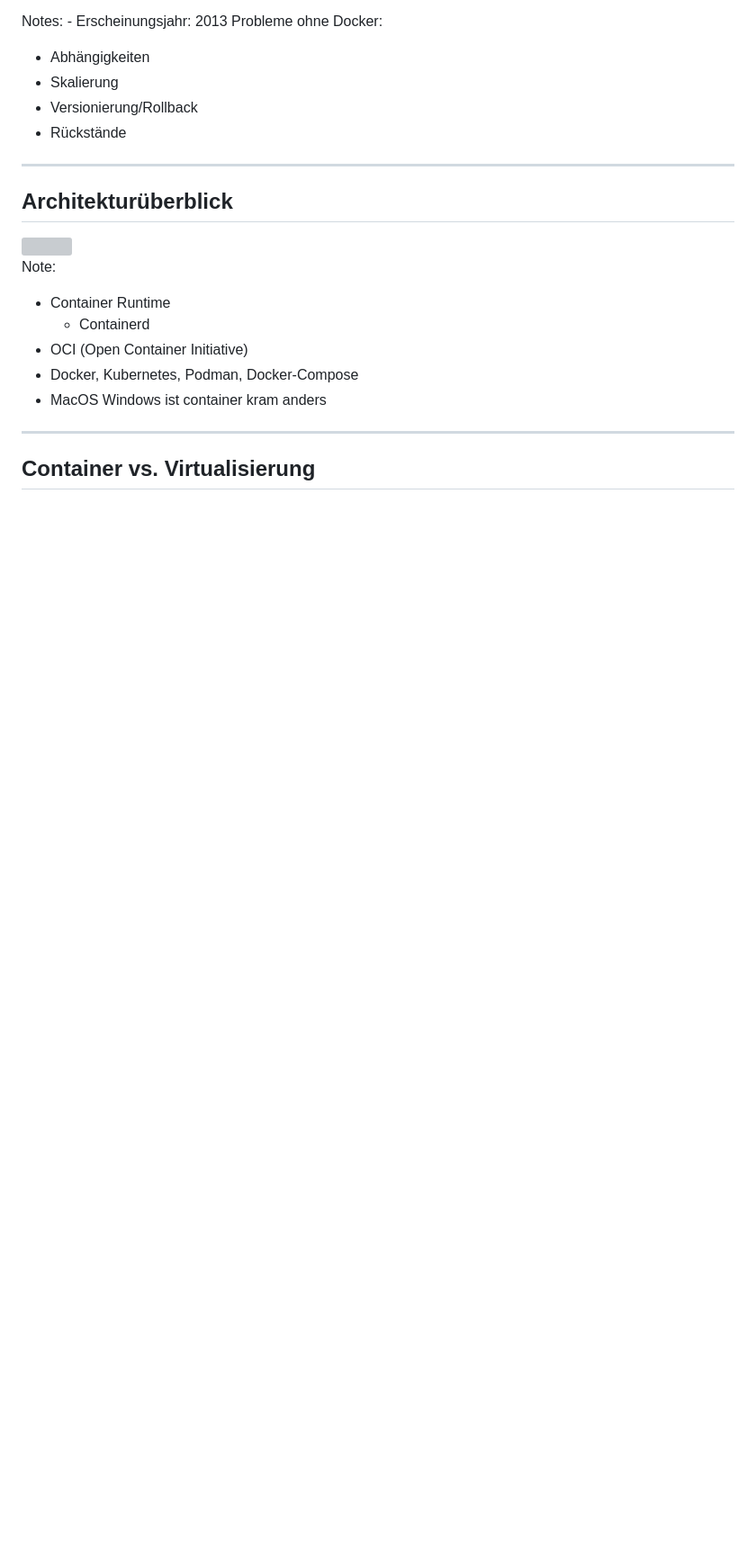
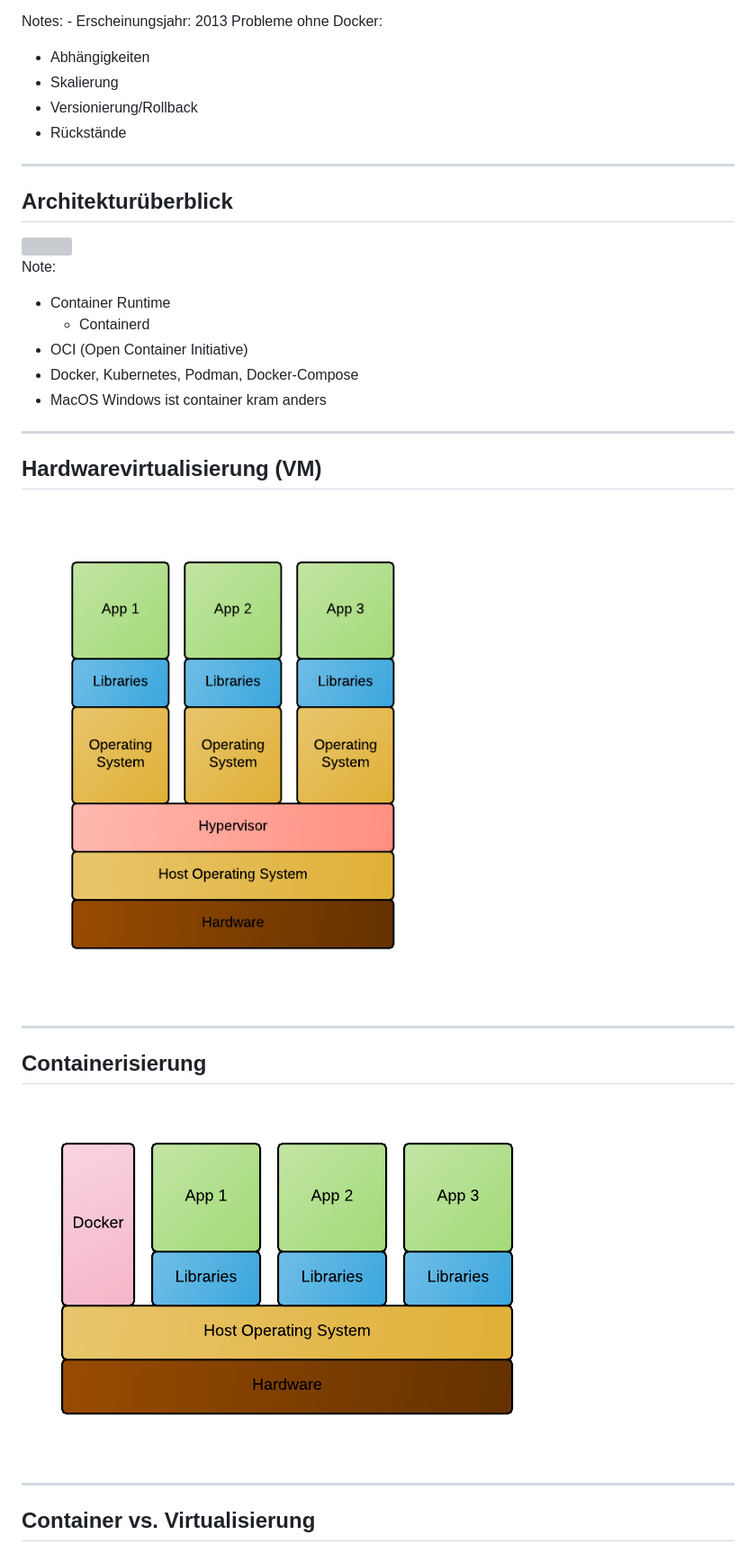
Before and after one commit to qvest-digital/training_docker, a Markdown page: presentation/slides.md, the part around the change printed below. Shown: that part at 90% size. GitHub-like rendering; pictures changed too: presentation/images/arch-container.png (added), presentation/images/arch-vm.png (added); blank space fills up the shorter version; grey boxes are pictures that could not be loaded.

Commit message:
slides

```diff
--- a/presentation/slides.md
+++ b/presentation/slides.md
@@ -88,6 +88,18 @@ Note:
 
 ----
 
+## Hardwarevirtualisierung (VM)
+
+<img src="images/arch-vm.png"/>
+
+----
+
+## Containerisierung
+
+<img src="images/arch-container.png"/>
+
+----
+
 ## Container vs. Virtualisierung
 
 <img src="images/docker-containerized-and-vm-transparent-bg.png"/>
```
Also changed, not shown: other parts of presentation/slides.md (+0 -15 lines), 1 other file.
